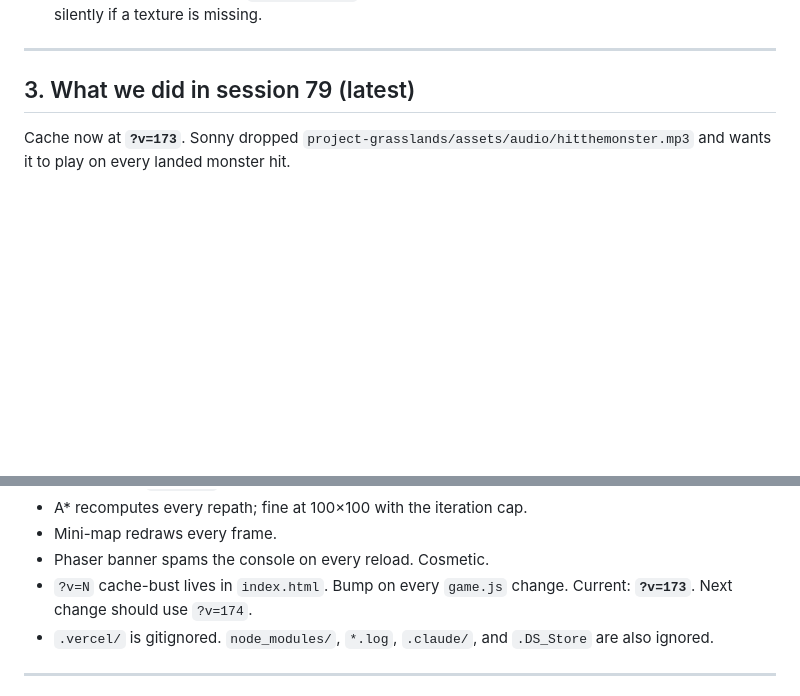
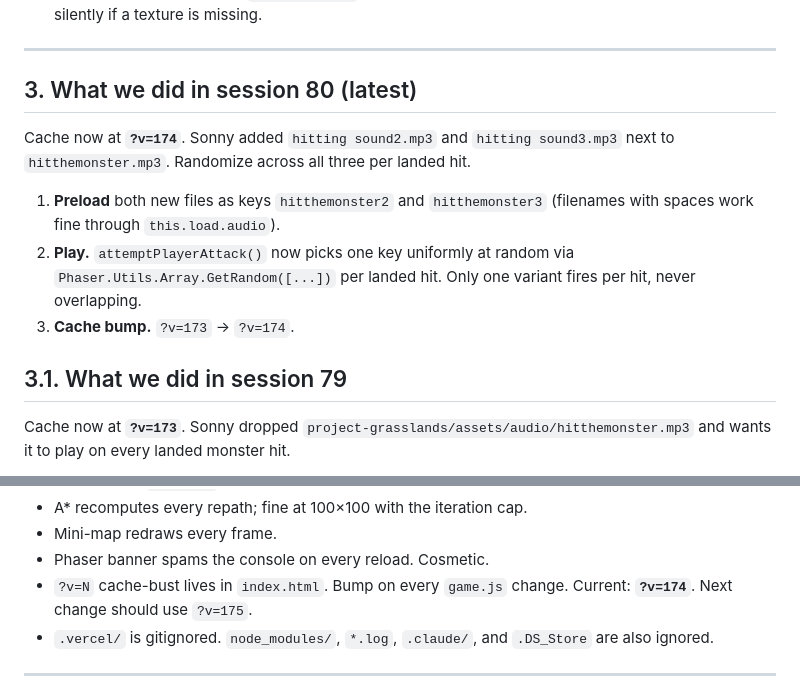
Before and after one commit to sonnymay/grasslands-online, a Markdown page: HANDOFF.md, 2 parts joined by grey strips. Drawn GitHub-style; blank space fills up the shorter version.

Commit message:
docs: log session 80 — 3-variant hit SFX

```diff
--- a/HANDOFF.md
+++ b/HANDOFF.md
@@ -612,7 +612,21 @@ On death: 1.5 s dead pose → despawn → respawn 5 s later via
 
 ---
 
-## 3. What we did in session 79 (latest)
+## 3. What we did in session 80 (latest)
+
+Cache now at **`?v=174`**. Sonny added `hitting sound2.mp3` and
+`hitting sound3.mp3` next to `hitthemonster.mp3`. Randomize across all
+three per landed hit.
+
+1. **Preload** both new files as keys `hitthemonster2` and
+   `hitthemonster3` (filenames with spaces work fine through
+   `this.load.audio`).
+2. **Play.** `attemptPlayerAttack()` now picks one key uniformly at
+   random via `Phaser.Utils.Array.GetRandom([...])` per landed hit.
+   Only one variant fires per hit, never overlapping.
+3. **Cache bump.** `?v=173` → `?v=174`.
+
+## 3.1. What we did in session 79
 
 Cache now at **`?v=173`**. Sonny dropped
 `project-grasslands/assets/audio/hitthemonster.mp3` and wants it to
@@ -3351,7 +3365,7 @@ Big push focused on user feedback + RO-feel polish. Cache now at
 - Mini-map redraws every frame.
 - Phaser banner spams the console on every reload. Cosmetic.
 - `?v=N` cache-bust lives in `index.html`. Bump on every `game.js`
-  change. Current: **`?v=173`**. Next change should use `?v=174`.
+  change. Current: **`?v=174`**. Next change should use `?v=175`.
 - `.vercel/` is gitignored. `node_modules/`, `*.log`, `.claude/`, and
   `.DS_Store` are also ignored.
 
```
